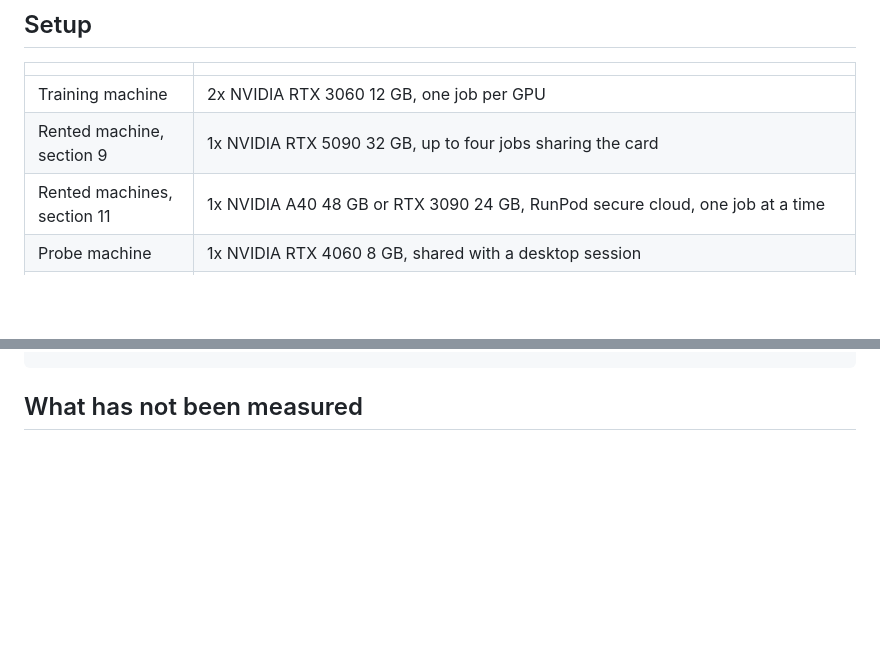
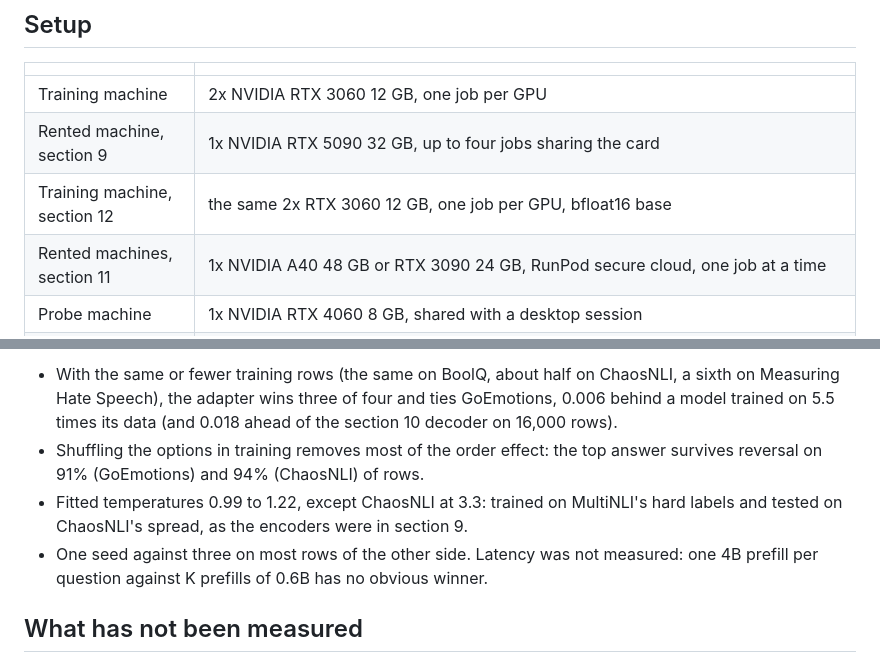
Before and after one commit to Ruivalim/exu-base, a Markdown page: BENCHMARKS.md, 2 parts joined by grey strips. GitHub-like rendering; blank space fills up the shorter version.

```diff
--- a/BENCHMARKS.md
+++ b/BENCHMARKS.md
@@ -32,6 +32,7 @@ Last updated 2026-09-25.
 | --- | --- |
 | Training machine | 2x NVIDIA RTX 3060 12 GB, one job per GPU |
 | Rented machine, section 9 | 1x NVIDIA RTX 5090 32 GB, up to four jobs sharing the card |
+| Training machine, section 12 | the same 2x RTX 3060 12 GB, one job per GPU, bfloat16 base |
 | Rented machines, section 11 | 1x NVIDIA A40 48 GB or RTX 3090 24 GB, RunPod secure cloud, one job at a time |
 | Probe machine | 1x NVIDIA RTX 4060 8 GB, shared with a desktop session |
 | Precision | bfloat16 autocast, log term of the reward always in float32 |
@@ -902,3 +960,14 @@ uv run exu-train --backbone decoder --mode baseline \
+- With the same or fewer training rows (the same on BoolQ, about half on ChaosNLI, a
+  sixth on Measuring Hate Speech), the adapter wins three of four and ties
+  GoEmotions, 0.006 behind a model trained on 5.5 times its data (and 0.018 ahead of
+  the section 10 decoder on 16,000 rows).
+- Shuffling the options in training removes most of the order effect: the top answer
+  survives reversal on 91% (GoEmotions) and 94% (ChaosNLI) of rows.
+- Fitted temperatures 0.99 to 1.22, except ChaosNLI at 3.3: trained on MultiNLI's
+  hard labels and tested on ChaosNLI's spread, as the encoders were in section 9.
+- One seed against three on most rows of the other side. Latency was not measured:
+  one 4B prefill per question against K prefills of 0.6B has no obvious winner.
+
 ## What has not been measured
 
 - RLCD with a reward per sampled answer and no target distribution (a judge, a
```
Also changed, not shown: other parts of BENCHMARKS.md (+58 -1 lines).
